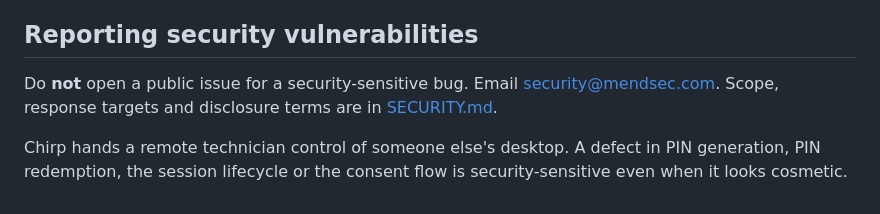
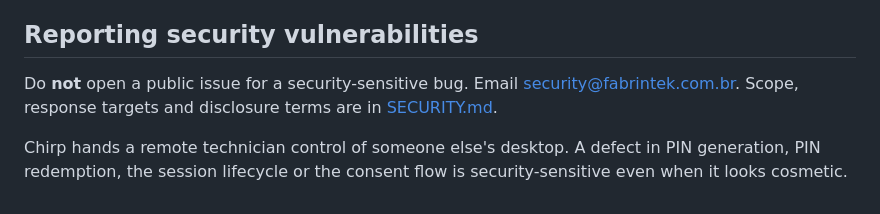
Before and after one commit to barahn/chirp, a Markdown page: CONTRIBUTING.md, the part around the change. Rendered like a GitHub page.

```diff
--- a/CONTRIBUTING.md
+++ b/CONTRIBUTING.md
@@ -119,8 +119,8 @@ gate in its own pull request.
 ## Reporting security vulnerabilities
 
 Do **not** open a public issue for a security-sensitive bug. Email
-[security@mendsec.com](mailto:security@mendsec.com). Scope, response targets and
-disclosure terms are in [SECURITY.md](SECURITY.md).
+[security@fabrintek.com.br](mailto:security@fabrintek.com.br). Scope, response
+targets and disclosure terms are in [SECURITY.md](SECURITY.md).
 
 Chirp hands a remote technician control of someone else's desktop. A defect in
 PIN generation, PIN redemption, the session lifecycle or the consent flow is
```
Also changed, not shown: README.md (+2 -2 lines), SECURITY.md (+1 -1 lines).
